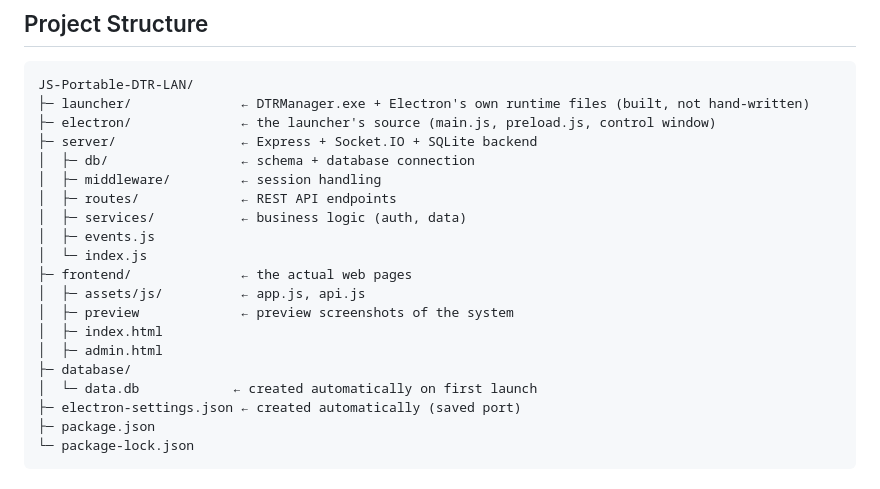
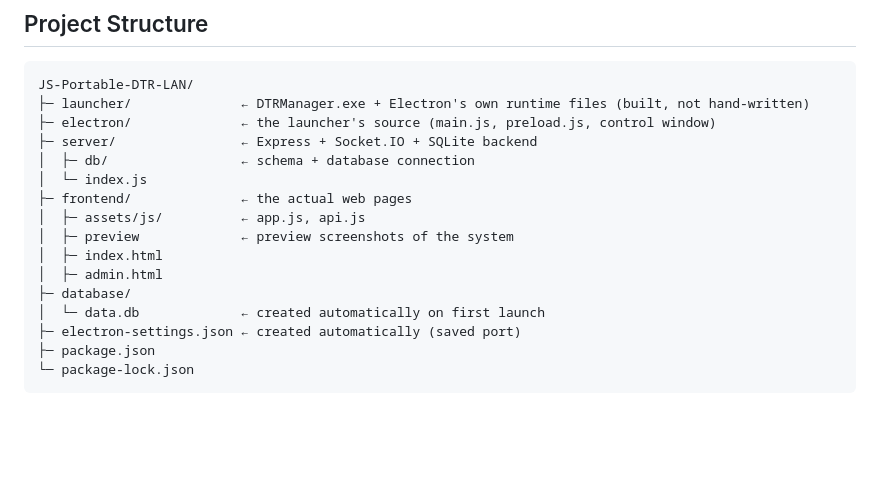
Before and after one commit to paoradox/JS-Portable-DTR-LAN, a Markdown page: README.md, the part around the change. Rendered like a GitHub page; blank space fills up the shorter version.

Commit message:
Update README to remove obsolete sections
Removed middleware, routes, and services sections from the README.

```diff
--- a/README.md
+++ b/README.md
@@ -58,10 +58,6 @@ JS-Portable-DTR-LAN/
 ├─ electron/              ← the launcher's source (main.js, preload.js, control window)
 ├─ server/                ← Express + Socket.IO + SQLite backend
 │  ├─ db/                 ← schema + database connection
-│  ├─ middleware/         ← session handling
-│  ├─ routes/             ← REST API endpoints
-│  ├─ services/           ← business logic (auth, data)
-│  ├─ events.js
 │  └─ index.js
 ├─ frontend/              ← the actual web pages
 │  ├─ assets/js/          ← app.js, api.js
@@ -69,7 +65,7 @@ JS-Portable-DTR-LAN/
 │  ├─ index.html
 │  ├─ admin.html
 ├─ database/
-│  └─ data.db            ← created automatically on first launch
+│  └─ data.db             ← created automatically on first launch
 ├─ electron-settings.json ← created automatically (saved port)
 ├─ package.json
 └─ package-lock.json
```
